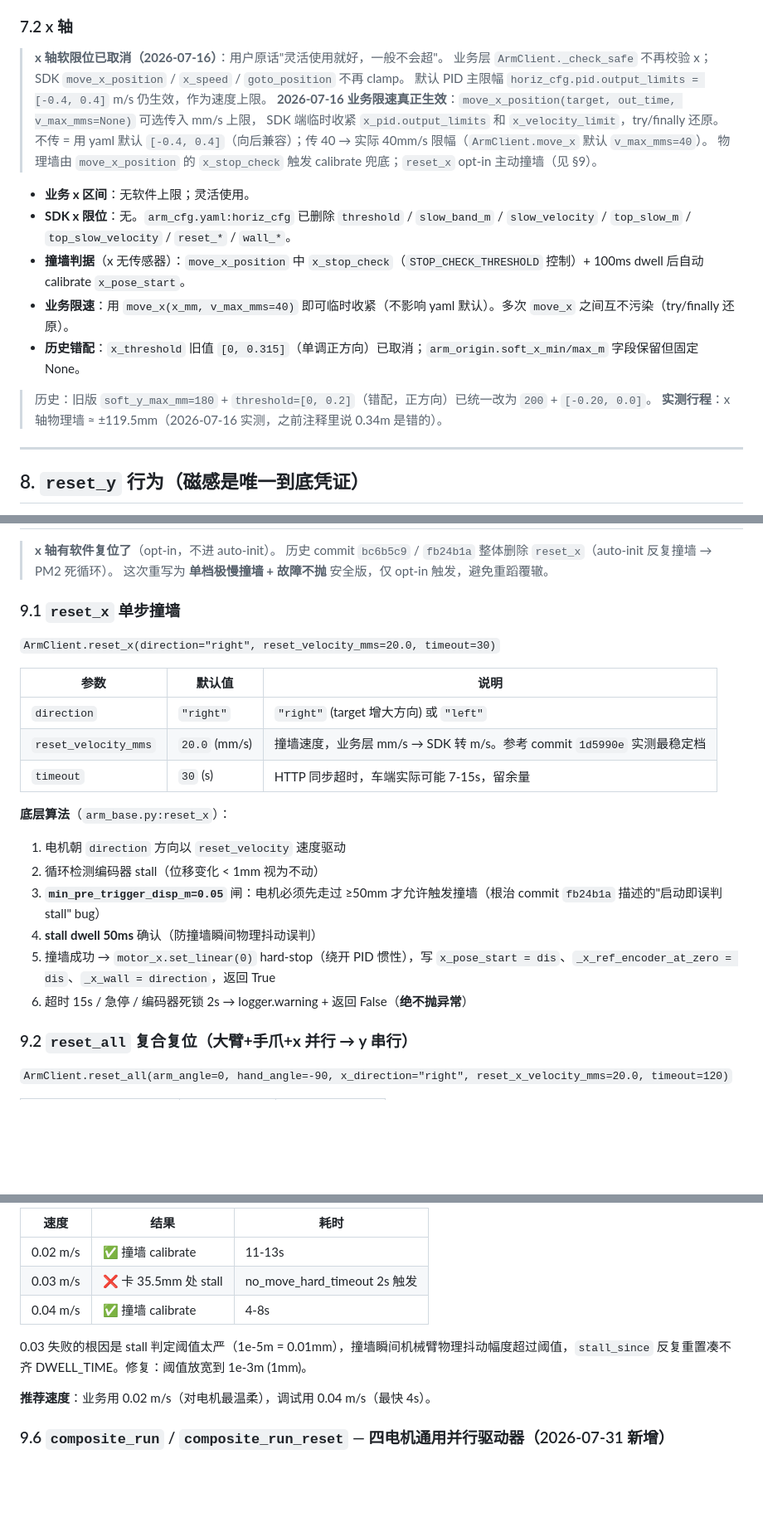
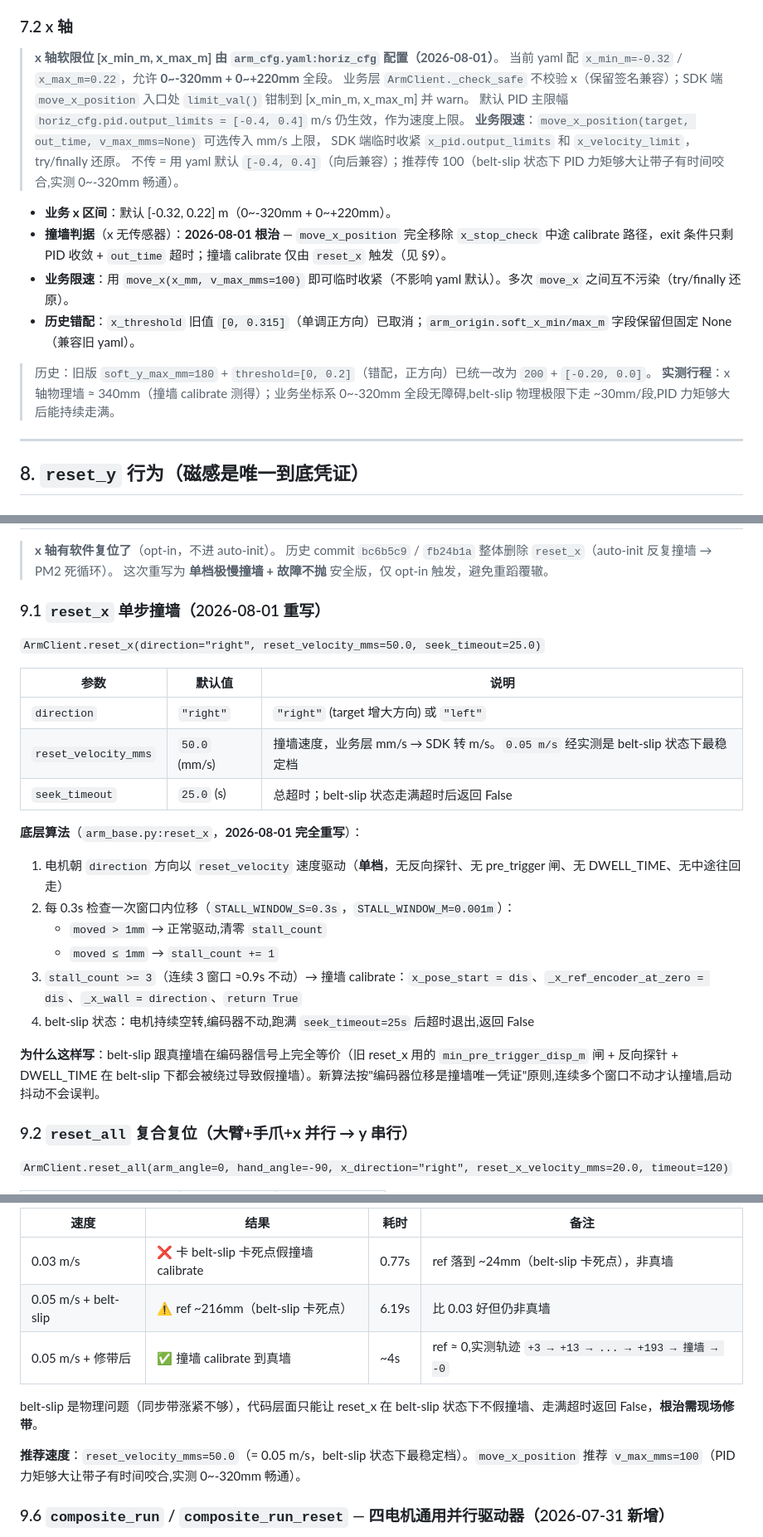
Before and after one commit to Thecnfor/rak-car, a Markdown page: main/arm/ARM_API.md, 3 parts joined by grey strips. Shown at 83% size. Drawn GitHub-style; blank space fills up the shorter version.

Commit message:
docs(arm): ARM_API.md 同步 2026-08-01 X 轴 reset_x 重写
§0 坐标系约定: x 软限位 [x_min_m, x_max_m] 由 yaml 配置 (0~-320 + 0~+220mm)
§1.1 move_x / reset_x 行: 新签名、新行为说明
§7.2 x 轴: 软限位配置化、move_x_position 移除了 x_stop_check 中途 calibrate
§9.1 reset_x: 2026-08-01 重写 (单档正向驱动 + 窗口制 stall 检测)
§9.5 实测: belt-slip 状态下行为变化 + 推荐 v_max_mms=100

Co-Authored-By: Claude Fable 5 <noreply@anthropic.com>

```diff
--- a/main/arm/ARM_API.md
+++ b/main/arm/ARM_API.md
@@ -521,22 +521,21 @@ arm.set_storage_angle(30)    # 调开角（具体协议值物理含义由 caller
 
 ### 7.2 x 轴
 
-> **x 轴软限位已取消（2026-07-16）**：用户原话"灵活使用就好，一般不会超"。
-> 业务层 `ArmClient._check_safe` 不再校验 x；SDK `move_x_position` / `x_speed` / `goto_position` 不再 clamp。
+> **x 轴软限位 [x_min_m, x_max_m] 由 `arm_cfg.yaml:horiz_cfg` 配置（2026-08-01）**。
+> 当前 yaml 配 `x_min_m=-0.32` / `x_max_m=0.22`，允许 **0~-320mm + 0~+220mm** 全段。
+> 业务层 `ArmClient._check_safe` 不校验 x（保留签名兼容）；SDK 端 `move_x_position` 入口处 `limit_val()` 钳制到 [x_min_m, x_max_m] 并 warn。
 > 默认 PID 主限幅 `horiz_cfg.pid.output_limits = [-0.4, 0.4]` m/s 仍生效，作为速度上限。
-> **2026-07-16 业务限速真正生效**：`move_x_position(target, out_time, v_max_mms=None)` 可选传入 mm/s 上限，
+> **业务限速**：`move_x_position(target, out_time, v_max_mms=None)` 可选传入 mm/s 上限，
 > SDK 端临时收紧 `x_pid.output_limits` 和 `x_velocity_limit`，try/finally 还原。
-> 不传 = 用 yaml 默认 `[-0.4, 0.4]`（向后兼容）；传 40 → 实际 40mm/s 限幅（`ArmClient.move_x` 默认 `v_max_mms=40`）。
-> 物理墙由 `move_x_position` 的 `x_stop_check` 触发 calibrate 兜底；`reset_x` opt-in 主动撞墙（见 §9）。
+> 不传 = 用 yaml 默认 `[-0.4, 0.4]`（向后兼容）；推荐传 100（belt-slip 状态下 PID 力矩够大让带子有时间咬合,实测 0~-320mm 畅通）。
 
-- **业务 x 区间**：无软件上限；灵活使用。
-- **SDK x 限位**：无。`arm_cfg.yaml:horiz_cfg` 已删除 `threshold` / `slow_band_m` / `slow_velocity` / `top_slow_m` / `top_slow_velocity` / `reset_*` / `wall_*`。
-- **撞墙判据**（x 无传感器）：`move_x_position` 中 `x_stop_check`（`STOP_CHECK_THRESHOLD` 控制）+ 100ms dwell 后自动 calibrate `x_pose_start`。
-- **业务限速**：用 `move_x(x_mm, v_max_mms=40)` 即可临时收紧（不影响 yaml 默认）。多次 `move_x` 之间互不污染（try/finally 还原）。
-- **历史错配**：`x_threshold` 旧值 `[0, 0.315]`（单调正方向）已取消；`arm_origin.soft_x_min/max_m` 字段保留但固定 None。
+- **业务 x 区间**：默认 [-0.32, 0.22] m（0~-320mm + 0~+220mm）。
+- **撞墙判据**（x 无传感器）：**2026-08-01 根治** — `move_x_position` 完全移除 `x_stop_check` 中途 calibrate 路径，exit 条件只剩 PID 收敛 + `out_time` 超时；撞墙 calibrate 仅由 `reset_x` 触发（见 §9）。
+- **业务限速**：用 `move_x(x_mm, v_max_mms=100)` 即可临时收紧（不影响 yaml 默认）。多次 `move_x` 之间互不污染（try/finally 还原）。
+- **历史错配**：`x_threshold` 旧值 `[0, 0.315]`（单调正方向）已取消；`arm_origin.soft_x_min/max_m` 字段保留但固定 None（兼容旧 yaml）。
 
 > 历史：旧版 `soft_y_max_mm=180` + `threshold=[0, 0.2]`（错配，正方向）已统一改为 `200` + `[-0.20, 0.0]`。
-> **实测行程**：x 轴物理墙 ≈ ±119.5mm（2026-07-16 实测，之前注释里说 0.34m 是错的）。
+> **实测行程**：x 轴物理墙 ≈ 340mm（撞墙 calibrate 测得）；业务坐标系 0~-320mm 全段无障碍,belt-slip 物理极限下走 ~30mm/段,PID 力矩够大后能持续走满。
 
 ---
 
@@ -598,24 +597,26 @@ while 没超时:
 > 历史 commit `bc6b5c9` / `fb24b1a` 整体删除 `reset_x`（auto-init 反复撞墙 → PM2 死循环）。
 > 这次重写为 **单档极慢撞墙 + 故障不抛** 安全版，仅 opt-in 触发，避免重蹈覆辙。
 
-### 9.1 `reset_x` 单步撞墙
+### 9.1 `reset_x` 单步撞墙（2026-08-01 重写）
 
-`ArmClient.reset_x(direction="right", reset_velocity_mms=20.0, timeout=30)`
+`ArmClient.reset_x(direction="right", reset_velocity_mms=50.0, seek_timeout=25.0)`
 
 | 参数 | 默认值 | 说明 |
 | --- | --- | --- |
 | `direction` | `"right"` | `"right"` (target 增大方向) 或 `"left"` |
-| `reset_velocity_mms` | `20.0` (mm/s) | 撞墙速度，业务层 mm/s → SDK 转 m/s。参考 commit `1d5990e` 实测最稳定档 |
-| `timeout` | `30` (s) | HTTP 同步超时，车端实际可能 7-15s，留余量 |
+| `reset_velocity_mms` | `50.0` (mm/s) | 撞墙速度，业务层 mm/s → SDK 转 m/s。`0.05 m/s` 经实测是 belt-slip 状态下最稳定档 |
+| `seek_timeout` | `25.0` (s) | 总超时；belt-slip 状态走满超时后返回 False |
 
-**底层算法**（`arm_base.py:reset_x`）：
+**底层算法**（`arm_base.py:reset_x`，**2026-08-01 完全重写**）：
 
-1. 电机朝 `direction` 方向以 `reset_velocity` 速度驱动
-2. 循环检测编码器 stall（位移变化 < 1mm 视为不动）
-3. **`min_pre_trigger_disp_m=0.05`** 闸：电机必须先走过 ≥50mm 才允许触发撞墙（根治 commit `fb24b1a` 描述的"启动即误判 stall" bug）
-4. **stall dwell 50ms** 确认（防撞墙瞬间物理抖动误判）
-5. 撞墙成功 → `motor_x.set_linear(0)` hard-stop（绕开 PID 惯性），写 `x_pose_start = dis`、`_x_ref_encoder_at_zero = dis`、`_x_wall = direction`，返回 True
-6. 超时 15s / 急停 / 编码器死锁 2s → logger.warning + 返回 False（**绝不抛异常**）
+1. 电机朝 `direction` 方向以 `reset_velocity` 速度驱动（**单档**，无反向探针、无 pre_trigger 闸、无 DWELL_TIME、无中途往回走）
+2. 每 0.3s 检查一次窗口内位移（`STALL_WINDOW_S=0.3s`，`STALL_WINDOW_M=0.001m`）：
+   - `moved > 1mm` → 正常驱动,清零 `stall_count`
+   - `moved ≤ 1mm` → `stall_count += 1`
+3. `stall_count >= 3`（连续 3 窗口 ≈0.9s 不动）→ 撞墙 calibrate：`x_pose_start = dis`、`_x_ref_encoder_at_zero = dis`、`_x_wall = direction`、`return True`
+4. belt-slip 状态：电机持续空转,编码器不动,跑满 `seek_timeout=25s` 后超时退出,返回 False
+
+**为什么这样写**：belt-slip 跟真撞墙在编码器信号上完全等价（旧 reset_x 用的 `min_pre_trigger_disp_m` 闸 + 反向探针 + DWELL_TIME 在 belt-slip 下都会被绕过导致假撞墙）。新算法按"编码器位移是撞墙唯一凭证"原则,连续多个窗口不动才认撞墙,启动抖动不会误判。
 
 ### 9.2 `reset_all` 复合复位（**大臂+手爪+x 并行 → y 串行**）
 
@@ -666,13 +667,13 @@ x 位置仍主要靠视觉闭环控制（`move_to_detection_target` + `subscribe
 
-| 速度 | 结果 | 耗时 |
-| --- | --- | --- |
-| 0.02 m/s | ✅ 撞墙 calibrate | 11-13s |
-| 0.03 m/s | ❌ 卡 35.5mm 处 stall | no_move_hard_timeout 2s 触发 |
-| 0.04 m/s | ✅ 撞墙 calibrate | 4-8s |
+| 速度 | 结果 | 耗时 | 备注 |
+| --- | --- | --- | --- |
+| 0.03 m/s | ❌ 卡 belt-slip 卡死点假撞墙 calibrate | 0.77s | ref 落到 ~24mm（belt-slip 卡死点），非真墙 |
+| 0.05 m/s + belt-slip | ⚠️ ref ~216mm（belt-slip 卡死点） | 6.19s | 比 0.03 好但仍非真墙 |
+| 0.05 m/s + 修带后 | ✅ 撞墙 calibrate 到真墙 | ~4s | ref ≈ 0,实测轨迹 `+3 → +13 → ... → +193 → 撞墙 → -0` |
 
-0.03 失败的根因是 stall 判定阈值太严（1e-5m = 0.01mm），撞墙瞬间机械臂物理抖动幅度超过阈值，`stall_since` 反复重置凑不齐 DWELL_TIME。修复：阈值放宽到 1e-3m (1mm)。
+belt-slip 是物理问题（同步带涨紧不够），代码层面只能让 reset_x 在 belt-slip 状态下不假撞墙、走满超时返回 False，**根治需现场修带**。
 
-**推荐速度**：业务用 0.02 m/s（对电机最温柔），调试用 0.04 m/s（最快 4s）。
+**推荐速度**：`reset_velocity_mms=50.0`（= 0.05 m/s，belt-slip 状态下最稳定档）。`move_x_position` 推荐 `v_max_mms=100`（PID 力矩够大让带子有时间咬合,实测 0~-320mm 畅通）。
 
 ### 9.6 `composite_run` / `composite_run_reset` — 四电机通用并行驱动器（2026-07-31 新增）
 
```
Also changed, not shown: other parts of main/arm/ARM_API.md (+4 -4 lines).
